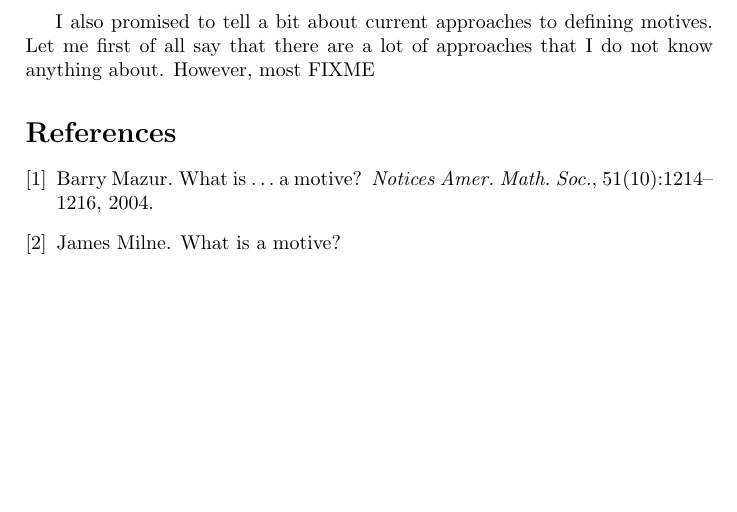
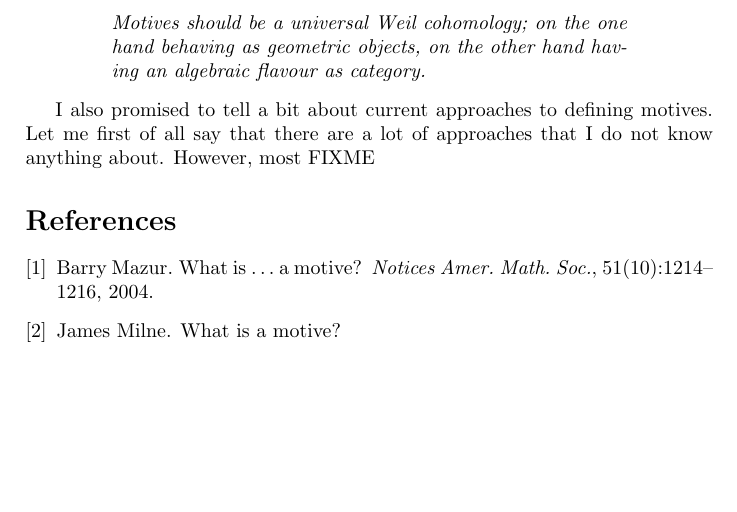
Before and after one commit to jcommelin/whatisamotive, a LaTeX paper (wiam.tex): part of page 5 of 5, cut at the place of the change. Compiled offline with pdfLaTeX.

Commit message:
Adds a slogan to the conclusion

```diff
--- a/wiam.tex
+++ b/wiam.tex
@@ -212,6 +212,14 @@ should behave as the category of representations of a group.
 
 We have seen that FIXME (give short summary of what has been said).
 
+\begin{center} % {{{-
+	\begin{minipage}{.75\textwidth} % {{{-
+		\emph{Motives should be a universal Weil cohomology; on the one
+			hand behaving as geometric objects, on the other hand
+		having an algebraic flavour as category.}
+	\end{minipage} % -}}}
+\end{center} % -}}}
+
 I also promised to tell a bit about current approaches to defining motives. Let
 me first of all say that there are a lot of approaches that I do not know
 anything about. However, most FIXME
```
